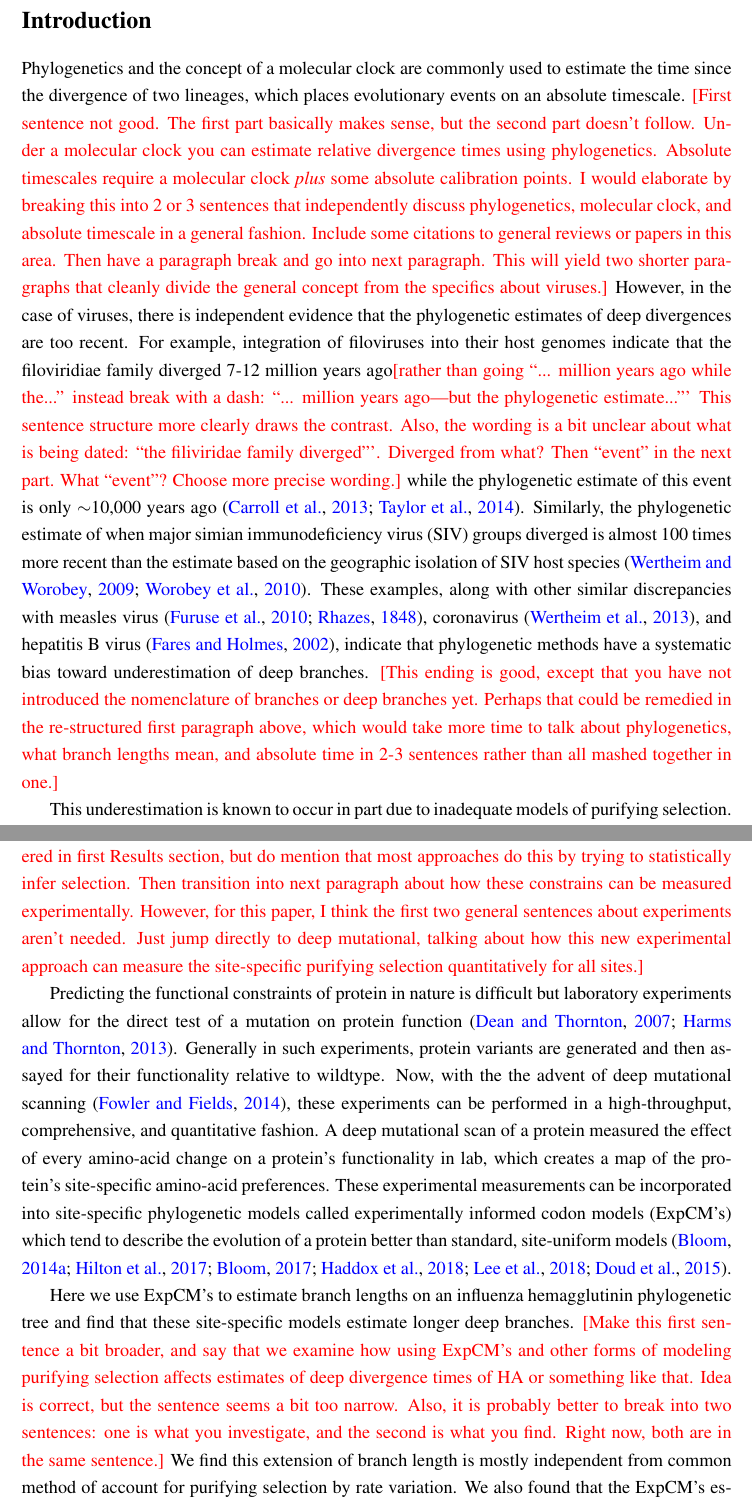
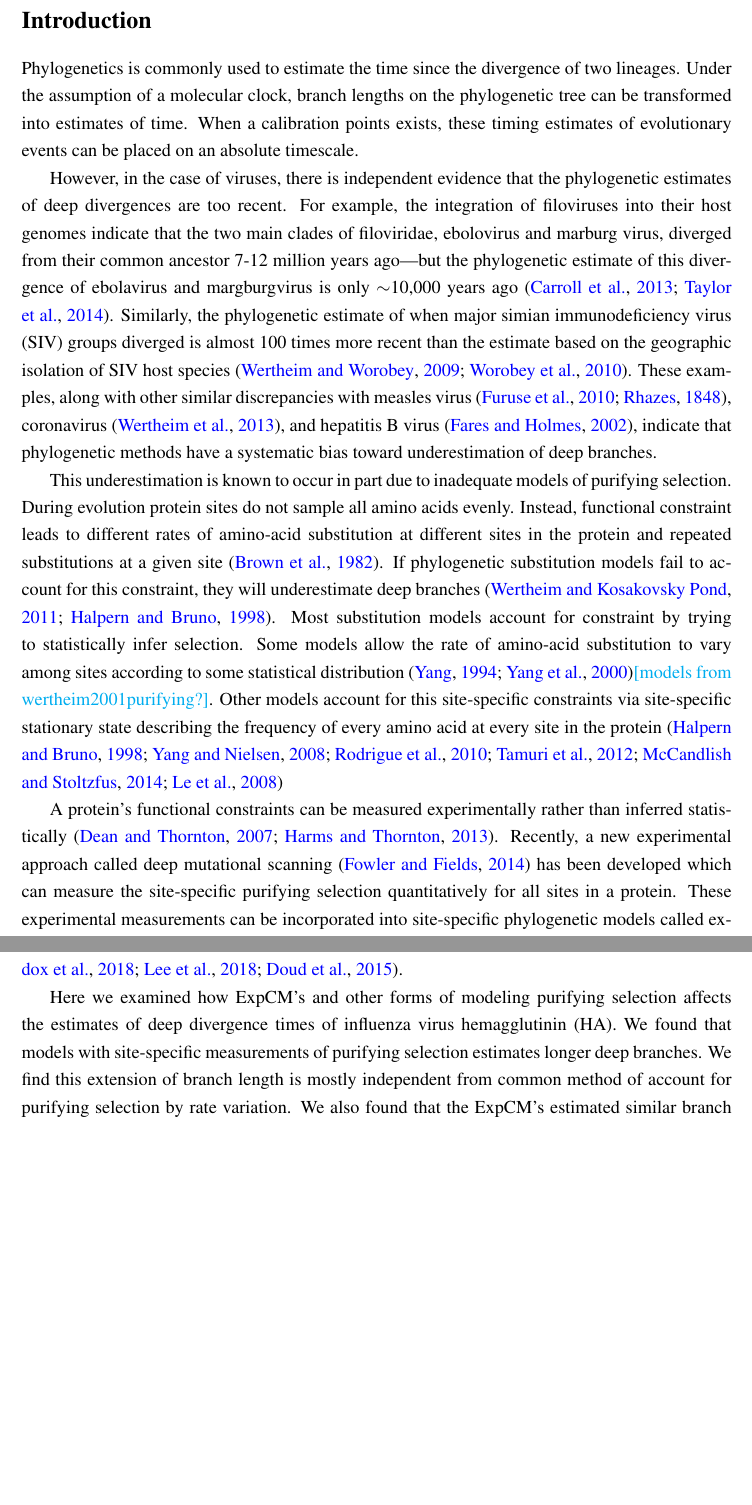
Before and after one commit to jbloomlab/divergence_timing_manuscript, a LaTeX paper (manuscript/manuscript.tex): two parts of pages 2 and 3 of 39 before the commit and two parts of pages 2 and 3 of 38 after it, joined at a grey line, cut so that both start at the same text, the shorter picture padded with empty space. Compiled offline with pdfLaTeX.

Commit message:
first pass on introduction comments

```diff
--- a/manuscript/manuscript.tex
+++ b/manuscript/manuscript.tex
@@ -132,42 +132,28 @@ Overall, our work underscores the importance of modeling site-specific amino-aci
 
 \section*{Introduction}
 
-Phylogenetics and the concept of a molecular clock are commonly used to estimate the time since the divergence of two lineages, which places evolutionary events on an absolute timescale.
-\jdbcomment{First sentence not good.
-The first part basically makes sense, but the second part doesn't follow.
-Under a molecular clock you can estimate relative divergence times using phylogenetics.
-Absolute timescales require a molecular clock \emph{plus} some absolute calibration points.
-I would elaborate by breaking this into 2 or 3 sentences that independently discuss phylogenetics, molecular clock, and absolute timescale in a general fashion.
-Include some citations to general reviews or papers in this area.
-Then have a paragraph break and go into next paragraph.
-This will yield two shorter paragraphs that cleanly divide the general concept from the specifics about viruses.}
+Phylogenetics is commonly used to estimate the time since the divergence of two lineages.
+Under the assumption of a molecular clock, branch lengths on the phylogenetic tree can be transformed into estimates of time.
+When a calibration points exists, these timing estimates of evolutionary events can be placed on an absolute timescale.
+
 However, in the case of viruses, there is independent evidence that the phylogenetic estimates of deep divergences are too recent.
-For example, integration of filoviruses into their host genomes indicate that the filoviridiae family diverged 7-12 million years ago\jdbcomment{rather than going ``... million years ago while the...'' instead break with a dash: ``... million years ago---but the phylogenetic estimate...''' This sentence structure more clearly draws the contrast. Also, the wording is a bit unclear about what is being dated: ``the filiviridae family diverged'''. Diverged from what? Then ``event'' in the next part. What ``event''? Choose more precise wording.} while the phylogenetic estimate of this event is only $\sim$10,000 years ago~\citep{carroll2013molecular, taylor2014evidence}.
+For example, the integration of filoviruses into their host genomes indicate that the two main clades of filoviridae, ebolovirus and marburg virus, diverged from their common ancestor 7-12 million years ago---but the phylogenetic estimate of this divergence of ebolavirus and margburgvirus is only $\sim$10,000 years ago~\citep{carroll2013molecular, taylor2014evidence}.
 Similarly, the phylogenetic estimate of when major simian immunodeficiency virus (SIV) groups diverged is almost 100 times more recent than the estimate based on the geographic isolation of SIV host species~\citep{wertheim2009dating, worobey2010island}.
 These examples, along with other similar discrepancies with measles virus~\citep{furuse2010origin, rhazes1848treatise}, coronavirus~\citep{wertheim2013case}, and hepatitis B virus~\citep{fares2002revised}, indicate that phylogenetic methods have a systematic bias toward underestimation of deep branches.
-\jdbcomment{This ending is good, except that you have not introduced the nomenclature of branches or deep branches yet. Perhaps that could be remedied in the re-structured first paragraph above, which would take more time to talk about phylogenetics, what branch lengths mean, and absolute time in 2-3 sentences rather than all mashed together in one.}
 
 This underestimation is known to occur in part due to inadequate models of purifying selection.
 During evolution protein sites do not sample all amino acids evenly.
 Instead, functional constraint leads to different rates of amino-acid substitution at different sites in the protein and repeated substitutions at a given site~\citep{brown1982mitochondrial}.
 If phylogenetic substitution models fail to account for this constraint, they will underestimate deep branches~\citep{wertheim2011purifying, halpern1998evolutionary}.
+Most substitution models account for constraint by trying to statistically infer selection.
+Some models allow the rate of amino-acid substitution to vary among sites according to some statistical distribution~\citep{yang1994maximum,yang2000codon}\skhcomment{models from wertheim2001purifying?}.
+Other models account for this site-specific constraints via site-specific stationary state describing the frequency of every amino acid at every site in the protein~\citep{halpern1998evolutionary,yang2008mutation,rodrigue2010mutation,tamuri2012estimating,mccandlish2014modeling, le2008phylogenetic}
 
-\jdbcomment{I have some more subtle wording suggestions the previous paragraph, but it is pretty good structure wise.
-However, I don't think it transitions well to the next paragraph.
-There is a bit of a conceptual gap.
-Add something that bridges about how current approaches to better model this purifying selection are fundamentally statistical in that they try to \emph{infer} the purifying selection from the evolutionary process, such as by statistical distributions of rate variation or site-specific stationary states.
-Cite some papers for that.
-You don't need to go into a lot of detail as that is covered in first Results section, but do mention that most approaches do this by trying to statistically infer selection.
-Then transition into next paragraph about how these constrains can be measured experimentally.
-However, for this paper, I think the first two general sentences about experiments aren't needed.
-Just jump directly to deep mutational, talking about how this new experimental approach can measure the site-specific purifying selection quantitatively for all sites.}
-
-Predicting the functional constraints of protein in nature is difficult but laboratory experiments allow for the direct test of a mutation on protein function~\citep{dean2007mechanistic, harms2013evolutionary}.
-Generally in such experiments,  protein variants are generated and then assayed for their functionality relative to wildtype.
-Now, with the the advent of deep mutational scanning~\citep{fowler2014deep}, these experiments can be performed in a high-throughput, comprehensive, and quantitative fashion.
-A deep mutational scan of a protein measured the effect of every amino-acid change on a protein's functionality in lab, which creates a map of the protein's site-specific amino-acid preferences.
+A protein's functional constraints can be measured experimentally rather than inferred statistically~\citep{dean2007mechanistic, harms2013evolutionary}.
+Recently, a new experimental approach called deep mutational scanning~\citep{fowler2014deep} has been developed which can measure the site-specific purifying selection quantitatively for all sites in a protein.
 These experimental measurements can be incorporated into site-specific phylogenetic models called experimentally informed codon models (ExpCM's) which tend to describe the evolution of a protein better than standard, site-uniform models~\citep{bloom2014experimentally, hilton2017phydms, bloom2017identification, haddox2018mapping, lee2018deep, doud2015site}.
 
-Here we use ExpCM's to estimate branch lengths on an influenza hemagglutinin phylogenetic tree and find that these site-specific models estimate longer deep branches. \jdbcomment{Make this first sentence a bit broader, and say that we examine how using ExpCM's and other forms of modeling purifying selection affects estimates of deep divergence times of HA or something like that. Idea is correct, but the sentence seems a bit too narrow. Also, it is probably better to break into two sentences: one is what you investigate, and the second is what you find. Right now, both are in the same sentence.}
+Here we examined how ExpCM's and other forms of modeling purifying selection affects the estimates of deep divergence times of influenza virus hemagglutinin (HA).
+We found that models with site-specific measurements of purifying selection estimates longer deep branches.
 We find this extension of branch length is mostly independent from common method of account for purifying selection by rate variation.
 We also found that the ExpCM's estimated similar branch lengths to a site-specific model which infers the amino-acid preferences from the phylogenetic data~\citep{lartillot2004bayesian, rodrigue2014site}.
```
Also changed, not shown: manuscript/manuscript.tex (3 more changed lines).
